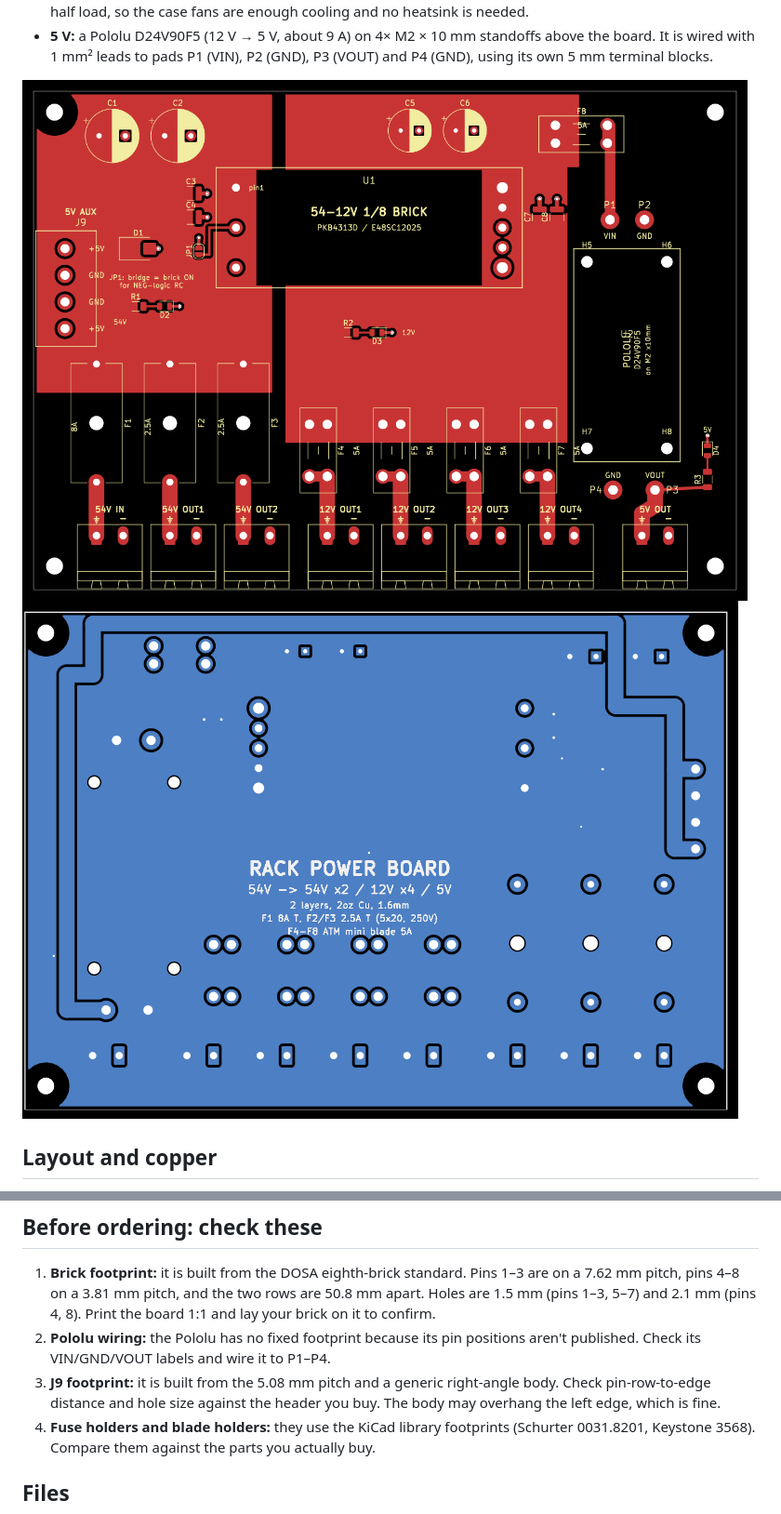
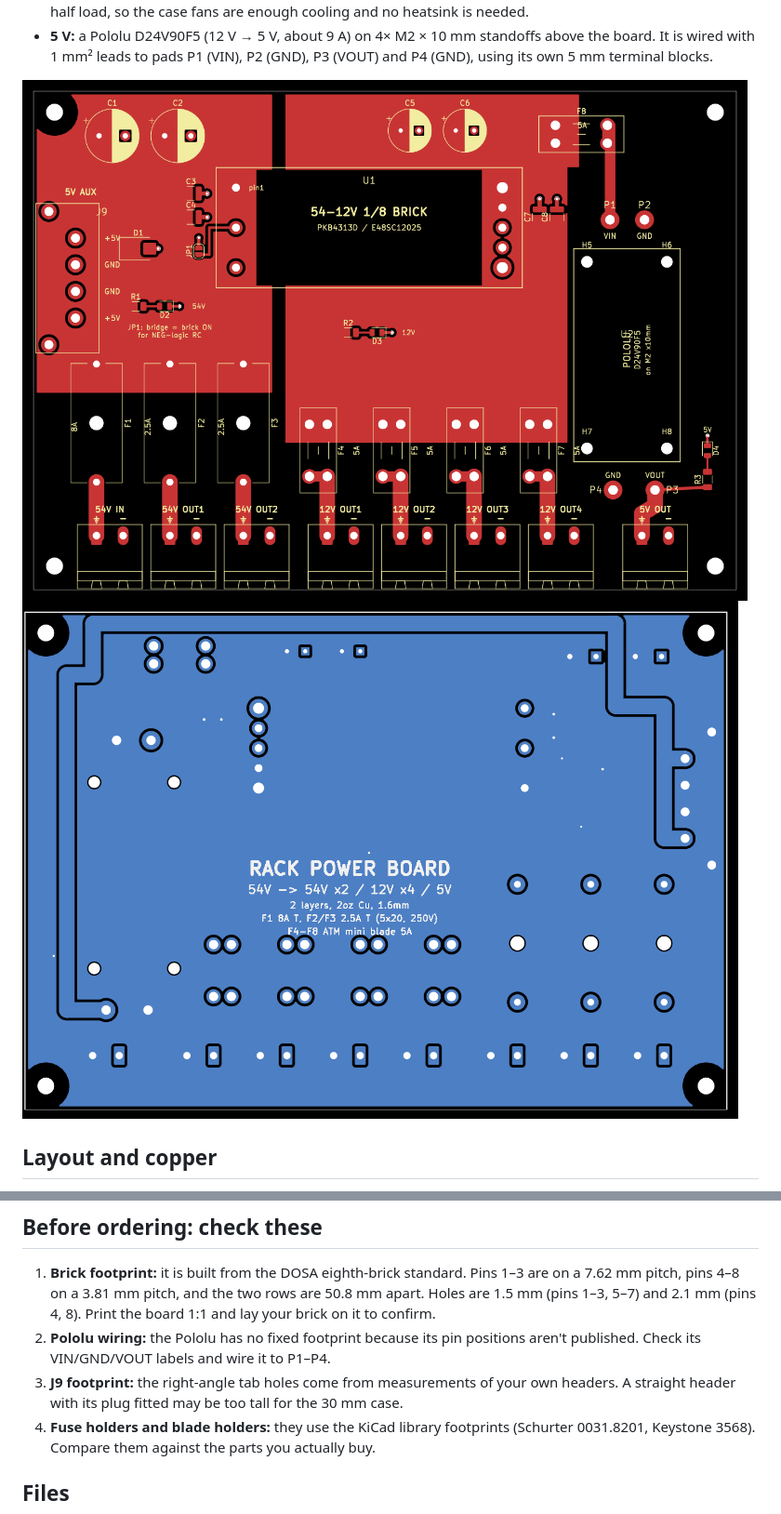
Before and after one commit to Gultak/homelab-power-supply, a Markdown page: rack-power-board/README.md, 2 parts joined by grey strips. Shown at 93% size. Rendered like a GitHub page; pictures changed too: rack-power-board/docs/bottom.png, rack-power-board/docs/top.png.

```diff
--- a/rack-power-board/README.md
+++ b/rack-power-board/README.md
@@ -90,9 +90,7 @@ goes over, the LOP's overload protection trips first, and F1 (8 A) protects the
    it to confirm.
 2. **Pololu wiring:** the Pololu has no fixed footprint because its pin positions aren't
    published. Check its VIN/GND/VOUT labels and wire it to P1–P4.
-3. **J9 footprint:** it is built from the 5.08 mm pitch and a generic right-angle body. Check
-   pin-row-to-edge distance and hole size against the header you buy. The body may
-   overhang the left edge, which is fine.
+3. **J9 footprint:** the right-angle tab holes come from measurements of your own headers. A straight header with its plug fitted may be too tall for the 30 mm case.
 4. **Fuse holders and blade holders:** they use the KiCad library footprints (Schurter
    0031.8201, Keystone 3568). Compare them against the parts you actually buy.
 
```
Also changed, not shown: other parts of rack-power-board/README.md (+1 -1 lines), 5 other files.
